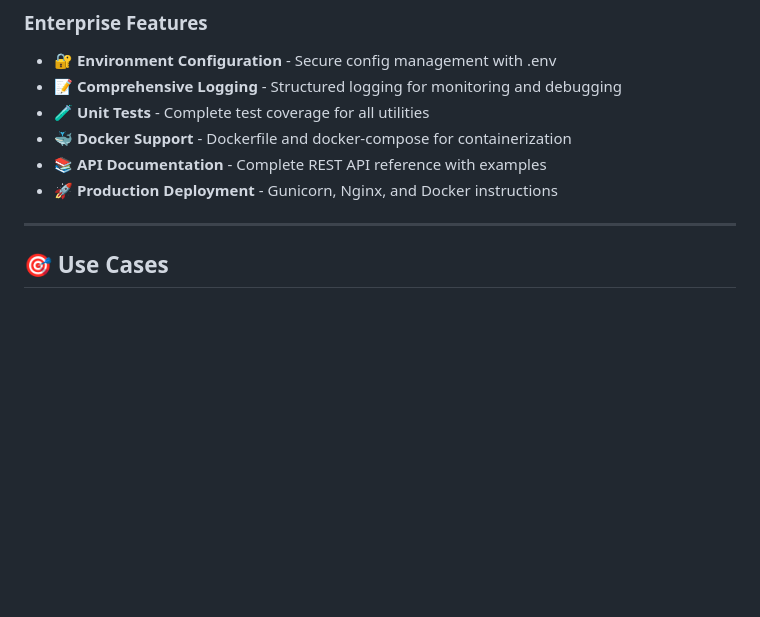
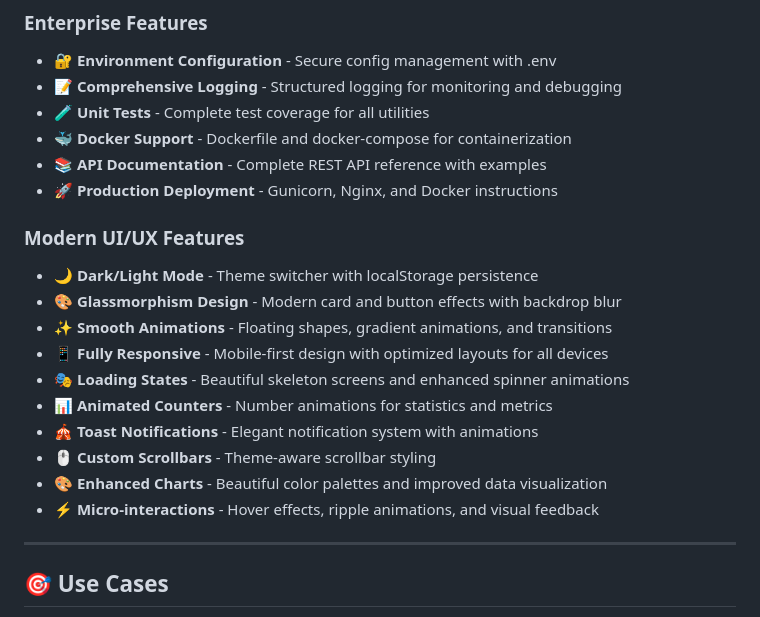
Before and after one commit to jesus-justin/Customer-Segmentation-Analytics-System, a Markdown page: README.md, the part around the change. Drawn GitHub-style; blank space fills up the shorter version.

Commit message:
Update README with modern UI/UX features documentation

```diff
--- a/README.md
+++ b/README.md
@@ -29,6 +29,18 @@ A professional, **production-ready machine learning web application** for analyz
 - 🐳 **Docker Support** - Dockerfile and docker-compose for containerization
 - 📚 **API Documentation** - Complete REST API reference with examples
 - 🚀 **Production Deployment** - Gunicorn, Nginx, and Docker instructions
+
+### Modern UI/UX Features
+- 🌙 **Dark/Light Mode** - Theme switcher with localStorage persistence
+- 🎨 **Glassmorphism Design** - Modern card and button effects with backdrop blur
+- ✨ **Smooth Animations** - Floating shapes, gradient animations, and transitions
+- 📱 **Fully Responsive** - Mobile-first design with optimized layouts for all devices
+- 🎭 **Loading States** - Beautiful skeleton screens and enhanced spinner animations
+- 📊 **Animated Counters** - Number animations for statistics and metrics
+- 🎪 **Toast Notifications** - Elegant notification system with animations
+- 🖱️ **Custom Scrollbars** - Theme-aware scrollbar styling
+- 🎨 **Enhanced Charts** - Beautiful color palettes and improved data visualization
+- ⚡ **Micro-interactions** - Hover effects, ripple animations, and visual feedback
 
 ---
 
```
